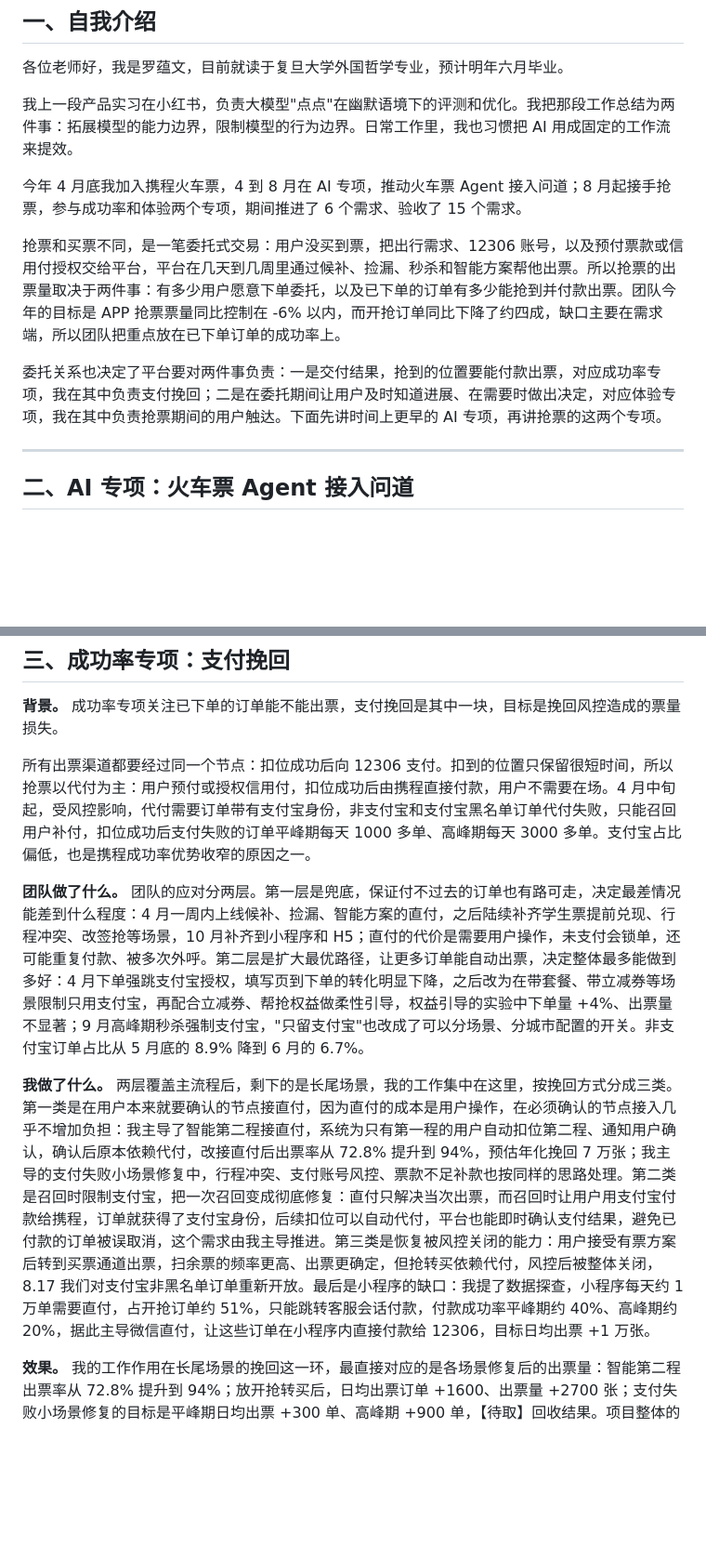
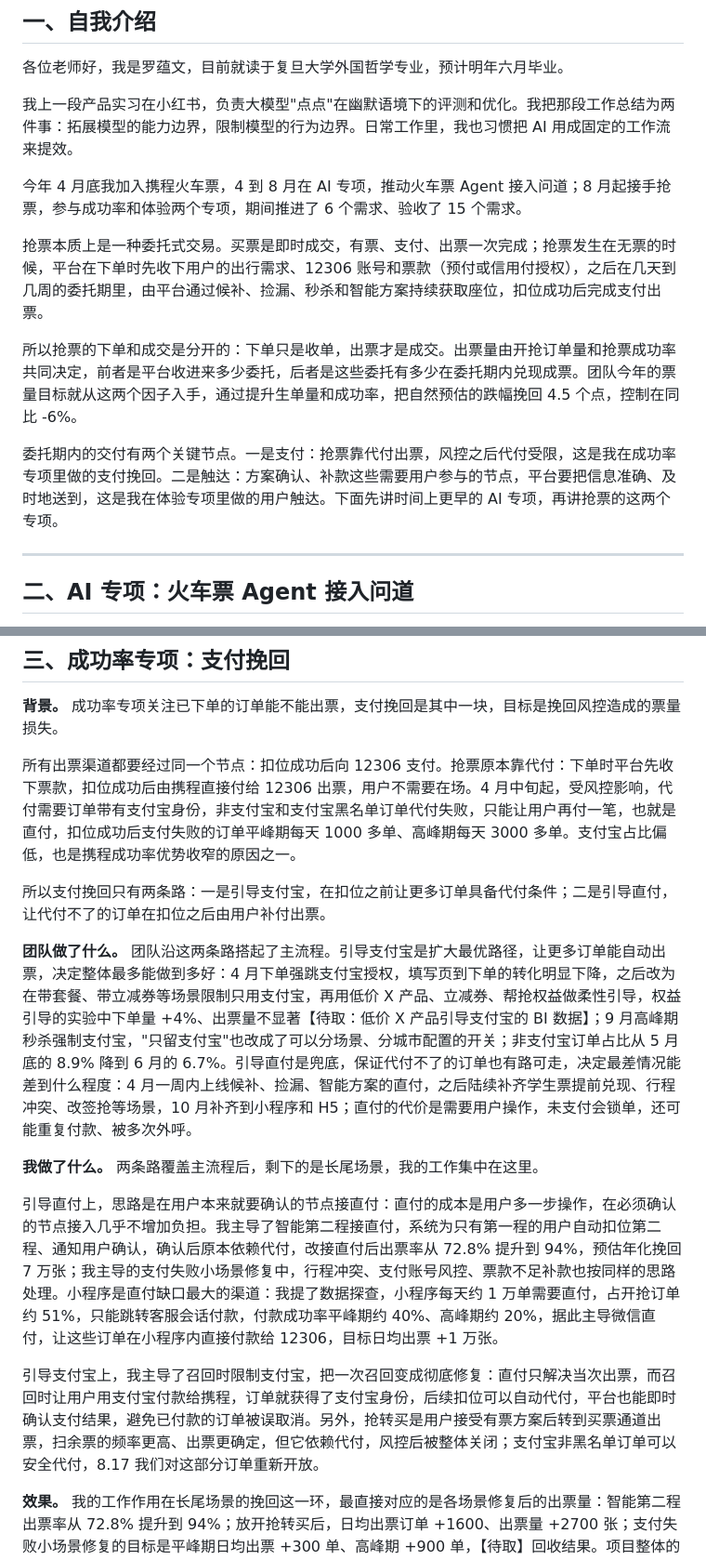
Before and after one commit to Wennie006/AI-myself, a Markdown page: 答辩逐字稿_业务逻辑版.md, 2 parts joined by grey strips. Shown at 93% size. GitHub-like rendering; blank space fills up the shorter version.

Commit message:
逐字稿：开头改为委托式交易的业务逻辑；支付挽回按引导支付宝/引导直付两条路重排
Co-Authored-By: Claude Opus 5.5 <noreply@anthropic.com>
Claude-Session: https://claude.ai/code/session_011iFrL2Hfizgp6kYckDtNGc

```diff
--- a/答辩逐字稿_业务逻辑版.md
+++ b/答辩逐字稿_业务逻辑版.md
@@ -13,9 +13,11 @@
 
 今年 4 月底我加入携程火车票，4 到 8 月在 AI 专项，推动火车票 Agent 接入问道；8 月起接手抢票，参与成功率和体验两个专项，期间推进了 6 个需求、验收了 15 个需求。
 
-抢票和买票不同，是一笔委托式交易：用户没买到票，把出行需求、12306 账号，以及预付票款或信用付授权交给平台，平台在几天到几周里通过候补、捡漏、秒杀和智能方案帮他出票。所以抢票的出票量取决于两件事：有多少用户愿意下单委托，以及已下单的订单有多少能抢到并付款出票。团队今年的目标是 APP 抢票票量同比控制在 -6% 以内，而开抢订单同比下降了约四成，缺口主要在需求端，所以团队把重点放在已下单订单的成功率上。
+抢票本质上是一种委托式交易。买票是即时成交，有票、支付、出票一次完成；抢票发生在无票的时候，平台在下单时先收下用户的出行需求、12306 账号和票款（预付或信用付授权），之后在几天到几周的委托期里，由平台通过候补、捡漏、秒杀和智能方案持续获取座位，扣位成功后完成支付出票。
 
-委托关系也决定了平台要对两件事负责：一是交付结果，抢到的位置要能付款出票，对应成功率专项，我在其中负责支付挽回；二是在委托期间让用户及时知道进展、在需要时做出决定，对应体验专项，我在其中负责抢票期间的用户触达。下面先讲时间上更早的 AI 专项，再讲抢票的这两个专项。
+所以抢票的下单和成交是分开的：下单只是收单，出票才是成交。出票量由开抢订单量和抢票成功率共同决定，前者是平台收进来多少委托，后者是这些委托有多少在委托期内兑现成票。团队今年的票量目标就从这两个因子入手，通过提升生单量和成功率，把自然预估的跌幅挽回 4.5 个点，控制在同比 -6%。
+
+委托期内的交付有两个关键节点。一是支付：抢票靠代付出票，风控之后代付受限，这是我在成功率专项里做的支付挽回。二是触达：方案确认、补款这些需要用户参与的节点，平台要把信息准确、及时地送到，这是我在体验专项里做的用户触达。下面先讲时间上更早的 AI 专项，再讲抢票的这两个专项。
 
 ---
 
@@ -47,11 +49,17 @@
 
 **背景。** 成功率专项关注已下单的订单能不能出票，支付挽回是其中一块，目标是挽回风控造成的票量损失。
 
-所有出票渠道都要经过同一个节点：扣位成功后向 12306 支付。扣到的位置只保留很短时间，所以抢票以代付为主：用户预付或授权信用付，扣位成功后由携程直接付款，用户不需要在场。4 月中旬起，受风控影响，代付需要订单带有支付宝身份，非支付宝和支付宝黑名单订单代付失败，只能召回用户补付，扣位成功后支付失败的订单平峰期每天 1000 多单、高峰期每天 3000 多单。支付宝占比偏低，也是携程成功率优势收窄的原因之一。
+所有出票渠道都要经过同一个节点：扣位成功后向 12306 支付。抢票原本靠代付：下单时平台先收下票款，扣位成功后由携程直接付给 12306 出票，用户不需要在场。4 月中旬起，受风控影响，代付需要订单带有支付宝身份，非支付宝和支付宝黑名单订单代付失败，只能让用户再付一笔，也就是直付，扣位成功后支付失败的订单平峰期每天 1000 多单、高峰期每天 3000 多单。支付宝占比偏低，也是携程成功率优势收窄的原因之一。
 
-**团队做了什么。** 团队的应对分两层。第一层是兜底，保证付不过去的订单也有路可走，决定最差情况能差到什么程度：4 月一周内上线候补、捡漏、智能方案的直付，之后陆续补齐学生票提前兑现、行程冲突、改签抢等场景，10 月补齐到小程序和 H5；直付的代价是需要用户操作，未支付会锁单，还可能重复付款、被多次外呼。第二层是扩大最优路径，让更多订单能自动出票，决定整体最多能做到多好：4 月下单强跳支付宝授权，填写页到下单的转化明显下降，之后改为在带套餐、带立减券等场景限制只用支付宝，再配合立减券、帮抢权益做柔性引导，权益引导的实验中下单量 +4%、出票量不显著；9 月高峰期秒杀强制支付宝，"只留支付宝"也改成了可以分场景、分城市配置的开关。非支付宝订单占比从 5 月底的 8.9% 降到 6 月的 6.7%。
+所以支付挽回只有两条路：一是引导支付宝，在扣位之前让更多订单具备代付条件；二是引导直付，让代付不了的订单在扣位之后由用户补付出票。
 
-**我做了什么。** 两层覆盖主流程后，剩下的是长尾场景，我的工作集中在这里，按挽回方式分成三类。第一类是在用户本来就要确认的节点接直付，因为直付的成本是用户操作，在必须确认的节点接入几乎不增加负担：我主导了智能第二程接直付，系统为只有第一程的用户自动扣位第二程、通知用户确认，确认后原本依赖代付，改接直付后出票率从 72.8% 提升到 94%，预估年化挽回 7 万张；我主导的支付失败小场景修复中，行程冲突、支付账号风控、票款不足补款也按同样的思路处理。第二类是召回时限制支付宝，把一次召回变成彻底修复：直付只解决当次出票，而召回时让用户用支付宝付款给携程，订单就获得了支付宝身份，后续扣位可以自动代付，平台也能即时确认支付结果，避免已付款的订单被误取消，这个需求由我主导推进。第三类是恢复被风控关闭的能力：用户接受有票方案后转到买票通道出票，扫余票的频率更高、出票更确定，但抢转买依赖代付，风控后被整体关闭，8.17 我们对支付宝非黑名单订单重新开放。最后是小程序的缺口：我提了数据探查，小程序每天约 1 万单需要直付，占开抢订单约 51%，只能跳转客服会话付款，付款成功率平峰期约 40%、高峰期约 20%，据此主导微信直付，让这些订单在小程序内直接付款给 12306，目标日均出票 +1 万张。
+**团队做了什么。** 团队沿这两条路搭起了主流程。引导支付宝是扩大最优路径，让更多订单能自动出票，决定整体最多能做到多好：4 月下单强跳支付宝授权，填写页到下单的转化明显下降，之后改为在带套餐、带立减券等场景限制只用支付宝，再用低价 X 产品、立减券、帮抢权益做柔性引导，权益引导的实验中下单量 +4%、出票量不显著【待取：低价 X 产品引导支付宝的 BI 数据】；9 月高峰期秒杀强制支付宝，"只留支付宝"也改成了可以分场景、分城市配置的开关；非支付宝订单占比从 5 月底的 8.9% 降到 6 月的 6.7%。引导直付是兜底，保证代付不了的订单也有路可走，决定最差情况能差到什么程度：4 月一周内上线候补、捡漏、智能方案的直付，之后陆续补齐学生票提前兑现、行程冲突、改签抢等场景，10 月补齐到小程序和 H5；直付的代价是需要用户操作，未支付会锁单，还可能重复付款、被多次外呼。
+
+**我做了什么。** 两条路覆盖主流程后，剩下的是长尾场景，我的工作集中在这里。
+
+引导直付上，思路是在用户本来就要确认的节点接直付：直付的成本是用户多一步操作，在必须确认的节点接入几乎不增加负担。我主导了智能第二程接直付，系统为只有第一程的用户自动扣位第二程、通知用户确认，确认后原本依赖代付，改接直付后出票率从 72.8% 提升到 94%，预估年化挽回 7 万张；我主导的支付失败小场景修复中，行程冲突、支付账号风控、票款不足补款也按同样的思路处理。小程序是直付缺口最大的渠道：我提了数据探查，小程序每天约 1 万单需要直付，占开抢订单约 51%，只能跳转客服会话付款，付款成功率平峰期约 40%、高峰期约 20%，据此主导微信直付，让这些订单在小程序内直接付款给 12306，目标日均出票 +1 万张。
+
+引导支付宝上，我主导了召回时限制支付宝，把一次召回变成彻底修复：直付只解决当次出票，而召回时让用户用支付宝付款给携程，订单就获得了支付宝身份，后续扣位可以自动代付，平台也能即时确认支付结果，避免已付款的订单被误取消。另外，抢转买是用户接受有票方案后转到买票通道出票，扫余票的频率更高、出票更确定，但它依赖代付，风控后被整体关闭；支付宝非黑名单订单可以安全代付，8.17 我们对这部分订单重新开放。
 
 **效果。** 我的工作作用在长尾场景的挽回这一环，最直接对应的是各场景修复后的出票量：智能第二程出票率从 72.8% 提升到 94%；放开抢转买后，日均出票订单 +1600、出票量 +2700 张；支付失败小场景修复的目标是平峰期日均出票 +300 单、高峰期 +900 单，【待取】回收结果。项目整体的结果看非支付宝订单占比和支付失败订单量，【待取】同口径的月度变化。
 
```
